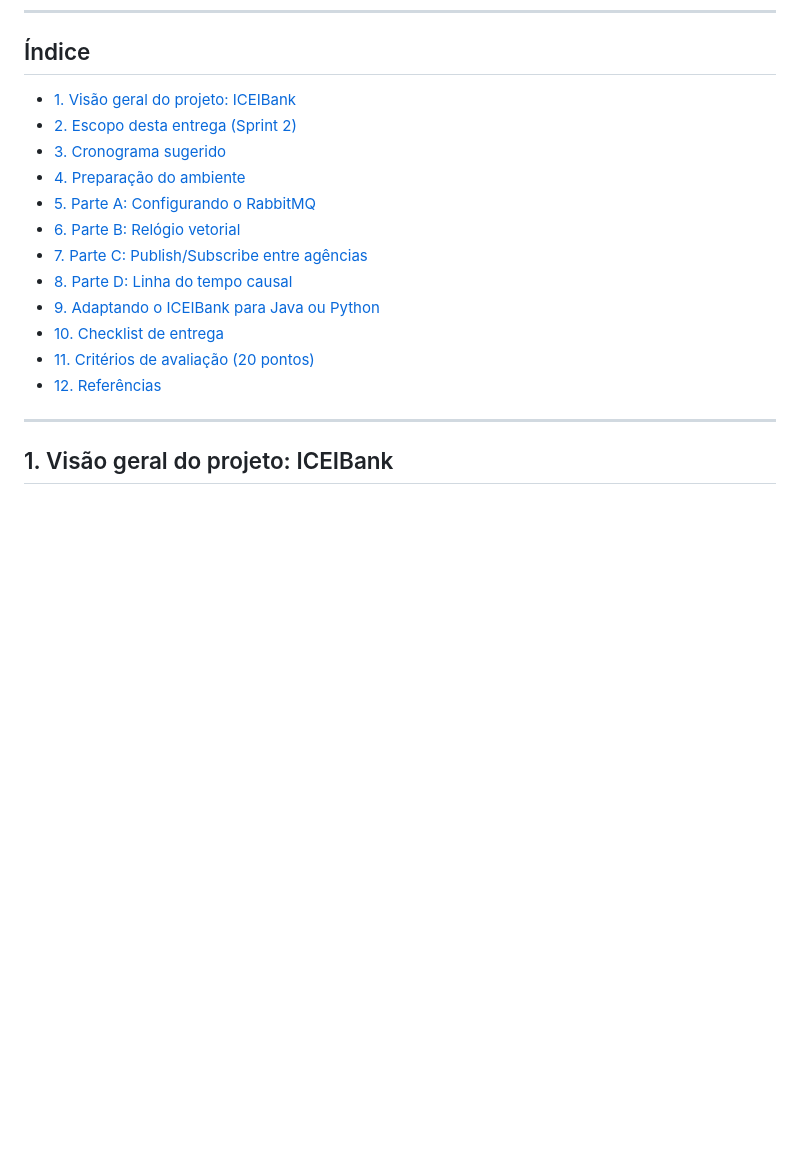
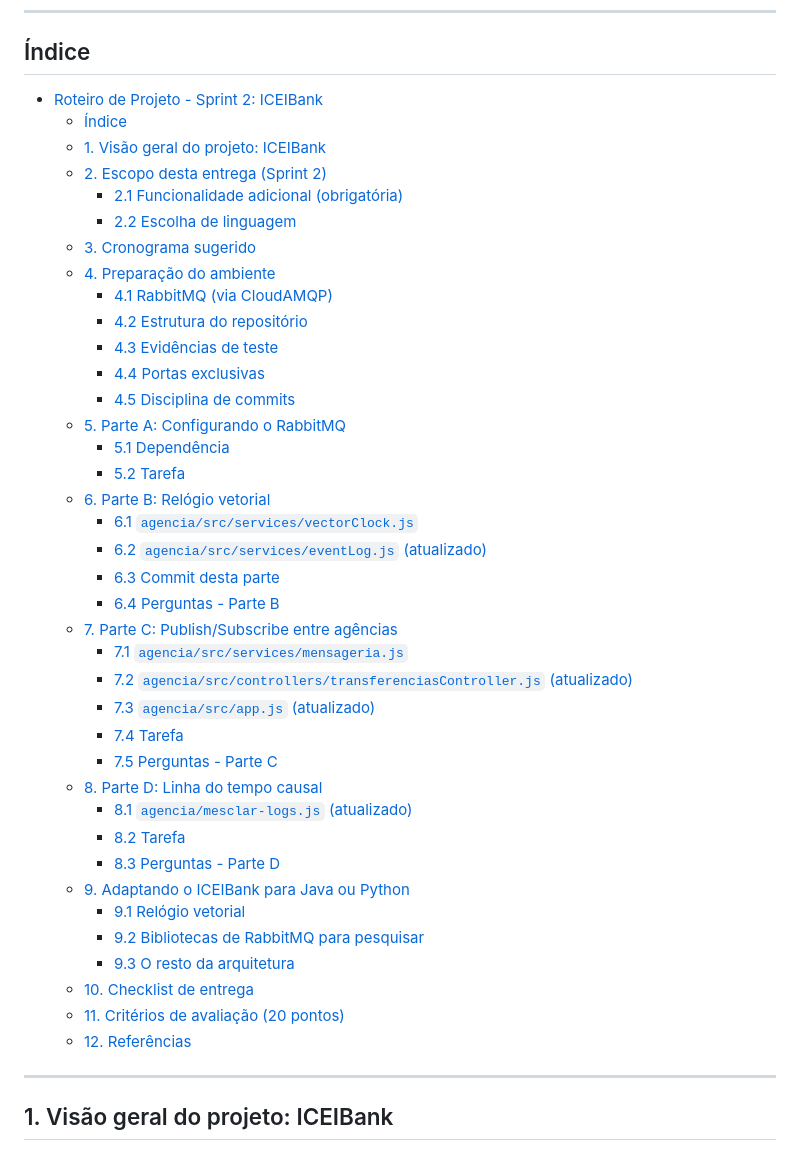
Before and after one commit to arturbomtempo-learning/iceibank, a Markdown page: enunciado/sprint-02.md, the part around the change. GitHub-like rendering; blank space fills up the shorter version.

```diff
--- a/enunciado/sprint-02.md
+++ b/enunciado/sprint-02.md
@@ -13,18 +13,44 @@
 
 ## Índice
 
-- [1. Visão geral do projeto: ICEIBank](#1-visão-geral-do-projeto-iceibank)
-- [2. Escopo desta entrega (Sprint 2)](#2-escopo-desta-entrega-sprint-2)
-- [3. Cronograma sugerido](#3-cronograma-sugerido)
-- [4. Preparação do ambiente](#4-preparação-do-ambiente)
-- [5. Parte A: Configurando o RabbitMQ](#5-parte-a-configurando-o-rabbitmq)
-- [6. Parte B: Relógio vetorial](#6-parte-b-relógio-vetorial)
-- [7. Parte C: Publish/Subscribe entre agências](#7-parte-c-publishsubscribe-entre-agências)
-- [8. Parte D: Linha do tempo causal](#8-parte-d-linha-do-tempo-causal)
-- [9. Adaptando o ICEIBank para Java ou Python](#9-adaptando-o-iceibank-para-java-ou-python)
-- [10. Checklist de entrega](#10-checklist-de-entrega)
-- [11. Critérios de avaliação (20 pontos)](#11-critérios-de-avaliação-20-pontos)
-- [12. Referências](#12-referências)
+- [Roteiro de Projeto - Sprint 2: ICEIBank](#roteiro-de-projeto---sprint-2-iceibank)
+  - [Índice](#índice)
+  - [1. Visão geral do projeto: ICEIBank](#1-visão-geral-do-projeto-iceibank)
+  - [2. Escopo desta entrega (Sprint 2)](#2-escopo-desta-entrega-sprint-2)
+    - [2.1 Funcionalidade adicional (obrigatória)](#21-funcionalidade-adicional-obrigatória)
+    - [2.2 Escolha de linguagem](#22-escolha-de-linguagem)
+  - [3. Cronograma sugerido](#3-cronograma-sugerido)
+  - [4. Preparação do ambiente](#4-preparação-do-ambiente)
+    - [4.1 RabbitMQ (via CloudAMQP)](#41-rabbitmq-via-cloudamqp)
+    - [4.2 Estrutura do repositório](#42-estrutura-do-repositório)
+    - [4.3 Evidências de teste](#43-evidências-de-teste)
+    - [4.4 Portas exclusivas](#44-portas-exclusivas)
+    - [4.5 Disciplina de commits](#45-disciplina-de-commits)
+  - [5. Parte A: Configurando o RabbitMQ](#5-parte-a-configurando-o-rabbitmq)
+    - [5.1 Dependência](#51-dependência)
+    - [5.2 Tarefa](#52-tarefa)
+  - [6. Parte B: Relógio vetorial](#6-parte-b-relógio-vetorial)
+    - [6.1 `agencia/src/services/vectorClock.js`](#61-agenciasrcservicesvectorclockjs)
+    - [6.2 `agencia/src/services/eventLog.js` (atualizado)](#62-agenciasrcserviceseventlogjs-atualizado)
+    - [6.3 Commit desta parte](#63-commit-desta-parte)
+    - [6.4 Perguntas - Parte B](#64-perguntas---parte-b)
+  - [7. Parte C: Publish/Subscribe entre agências](#7-parte-c-publishsubscribe-entre-agências)
+    - [7.1 `agencia/src/services/mensageria.js`](#71-agenciasrcservicesmensageriajs)
+    - [7.2 `agencia/src/controllers/transferenciasController.js` (atualizado)](#72-agenciasrccontrollerstransferenciascontrollerjs-atualizado)
+    - [7.3 `agencia/src/app.js` (atualizado)](#73-agenciasrcappjs-atualizado)
+    - [7.4 Tarefa](#74-tarefa)
+    - [7.5 Perguntas - Parte C](#75-perguntas---parte-c)
+  - [8. Parte D: Linha do tempo causal](#8-parte-d-linha-do-tempo-causal)
+    - [8.1 `agencia/mesclar-logs.js` (atualizado)](#81-agenciamesclar-logsjs-atualizado)
+    - [8.2 Tarefa](#82-tarefa)
+    - [8.3 Perguntas - Parte D](#83-perguntas---parte-d)
+  - [9. Adaptando o ICEIBank para Java ou Python](#9-adaptando-o-iceibank-para-java-ou-python)
+    - [9.1 Relógio vetorial](#91-relógio-vetorial)
+    - [9.2 Bibliotecas de RabbitMQ para pesquisar](#92-bibliotecas-de-rabbitmq-para-pesquisar)
+    - [9.3 O resto da arquitetura](#93-o-resto-da-arquitetura)
+  - [10. Checklist de entrega](#10-checklist-de-entrega)
+  - [11. Critérios de avaliação (20 pontos)](#11-critérios-de-avaliação-20-pontos)
+  - [12. Referências](#12-referências)
 
 ---
 
```
Also changed, not shown: enunciado/sprint-01.md (+51 -15 lines).
